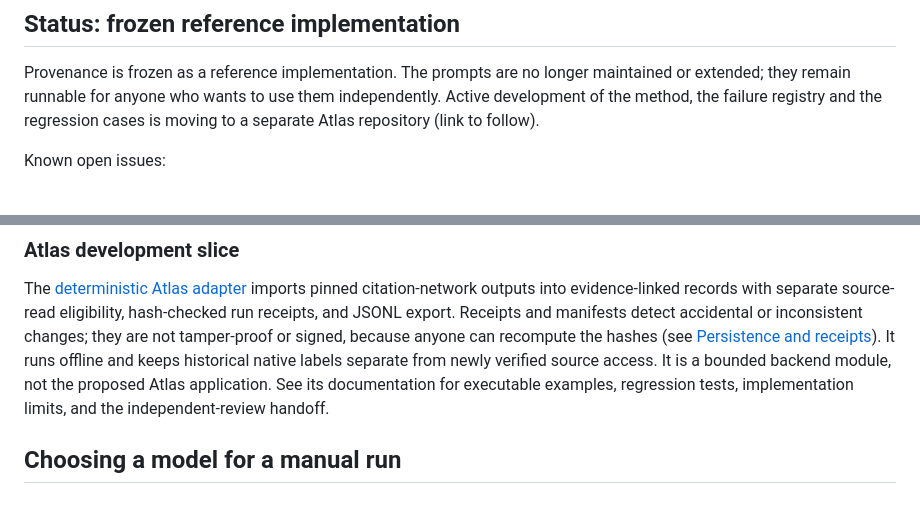
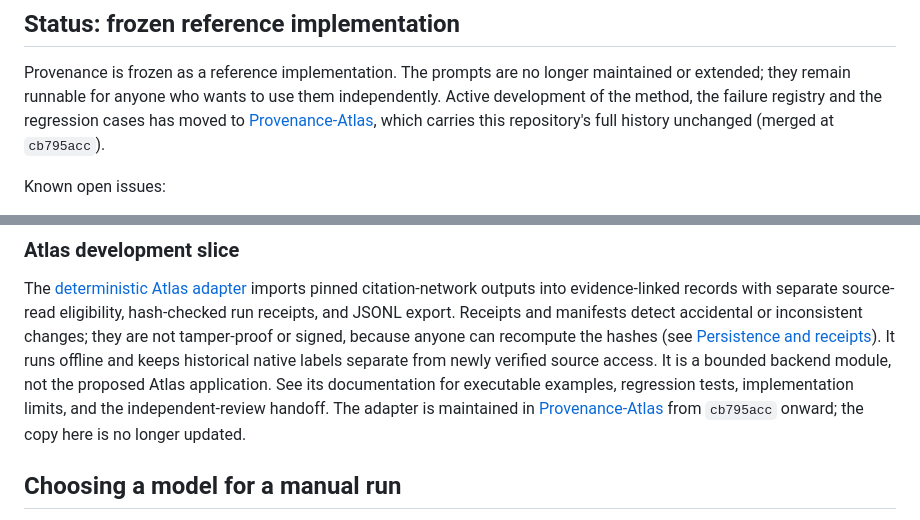
Before and after one commit to yungmulaBABY1/Provenance, a Markdown page: README.md, 2 parts joined by grey strips. Rendered like a GitHub page.

Commit message:
README: point to Provenance-Atlas
Fills in the link the frozen-reference notice left to follow, and notes in
the Atlas development section that the adapter is maintained in
Provenance-Atlas from cb795acc onward. No other file changes; no archival.

Co-Authored-By: Claude Opus 5.5 <noreply@anthropic.com>
Claude-Session: https://claude.ai/code/session_017YUqUaM2ka4XtLriA1p3fD

```diff
--- a/README.md
+++ b/README.md
@@ -16,7 +16,9 @@ into an inspectable adjudication packet\.
 Provenance is frozen as a reference implementation. The prompts are no longer
 maintained or extended; they remain runnable for anyone who wants to use them
 independently. Active development of the method, the failure registry and the
-regression cases is moving to a separate Atlas repository (link to follow).
+regression cases has moved to
+[Provenance-Atlas](https://github.com/yungmulaBABY1/Provenance-Atlas), which
+carries this repository's full history unchanged (merged at `cb795acc`).
 
 Known open issues:
 
@@ -164,7 +166,9 @@ because anyone can recompute the hashes (see
 offline and keeps historical native labels separate from newly verified source access. It is a
 bounded backend module, not the proposed Atlas application. See its documentation
 for executable examples, regression tests, implementation limits, and the
-independent-review handoff.
+independent-review handoff. The adapter is maintained in
+[Provenance-Atlas](https://github.com/yungmulaBABY1/Provenance-Atlas) from
+`cb795acc` onward; the copy here is no longer updated.
 
 ## Choosing a model for a manual run
 
```
